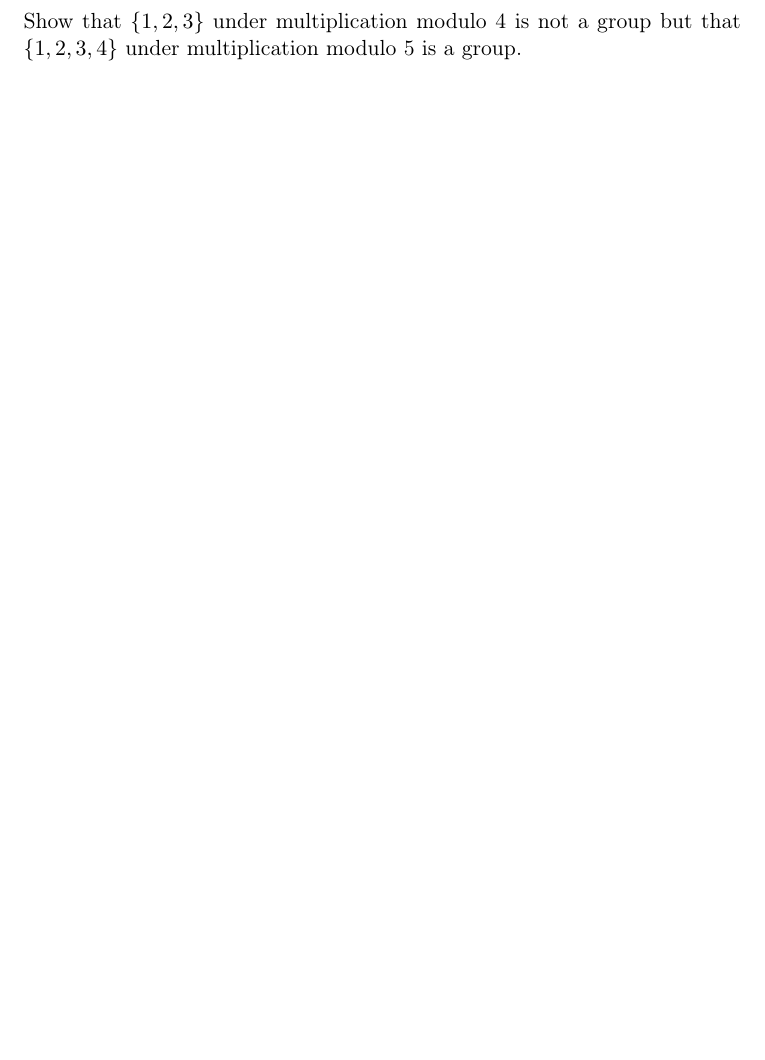
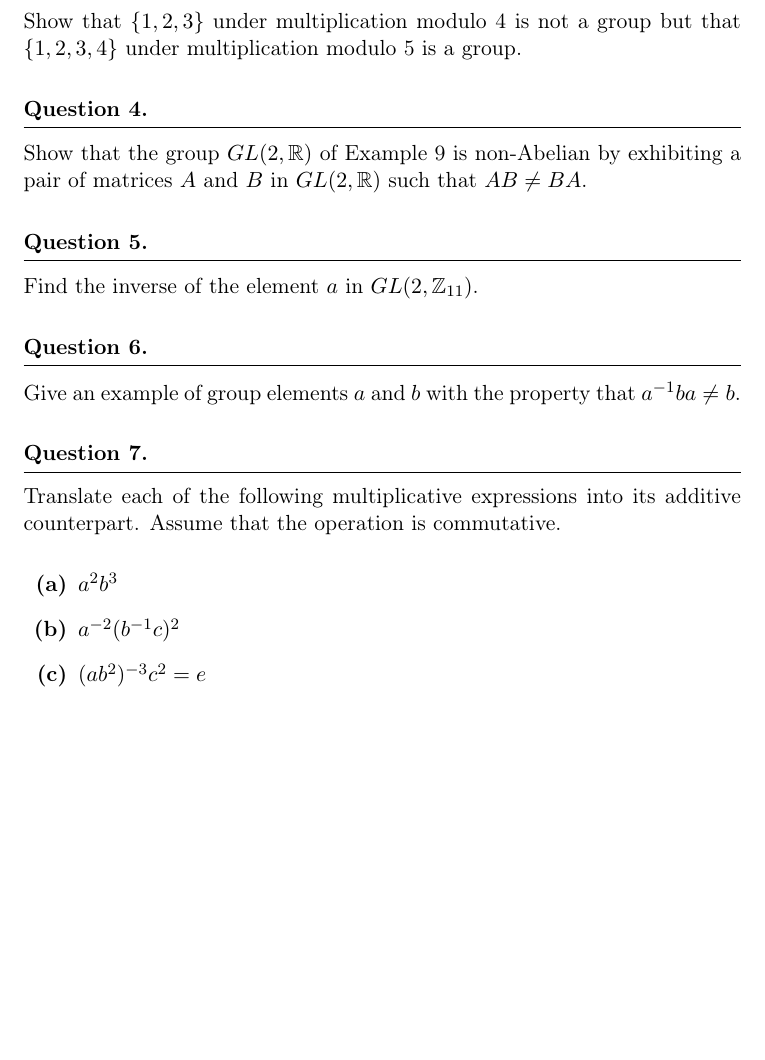
Before and after one commit to tmangan/ContemporaryAbstractAlgebra, a LaTeX problem sheet (2_Groups/Chapter_2.tex): part of page 2 of 2, cut so that both start at the same text, the shorter picture padded with empty space. Compiled offline with pdfLaTeX.

Commit message:
worked on chap 2

```diff
--- a/2_Groups/Chapter_2.tex
+++ b/2_Groups/Chapter_2.tex
@@ -57,6 +57,37 @@ Referring to Example 13, verify the assertion that subtraction is not associativ
 Show that $\{1, 2, 3\}$ under multiplication modulo 4 is not a group but that $\{1,2,3,4\}$ under multiplication
 modulo 5 is a group.
 
+%%%% FOUR %%%%
+\question
+Show that the group $GL(2, \mathbb{R})$ of Example 9 is non-Abelian by exhibiting a pair of matrices $A$ and $B$
+in $GL(2, \mathbb{R})$ such that $AB \neq BA$.
+
+
+%%%% FIVE %%%%
+\question
+Find the inverse of the element $a$ in $GL(2, \mathbb{Z}_{11})$.
+
+
+%%%% SIX %%%%
+\question
+Give an example of group elements $a$ and $b$ with the property that $a^{-1}ba\neq b$.
+
+%%%% SEVEN %%%%
+\question
+Translate each of the following multiplicative expressions into its additive counterpart. Assume that the operation
+is commutative.
+
+\begin{alphaparts}
+    \questionpart
+    $a^2b^3$
+
+    \questionpart
+    $a^{-2}(b^{-1}c)^2$
+
+    \questionpart
+    $(ab^2)^{-3}c^2=e$
+
+\end{alphaparts}
 
 
 
```
Also changed, not shown: 2_Groups/Chapter_2.pdf.
